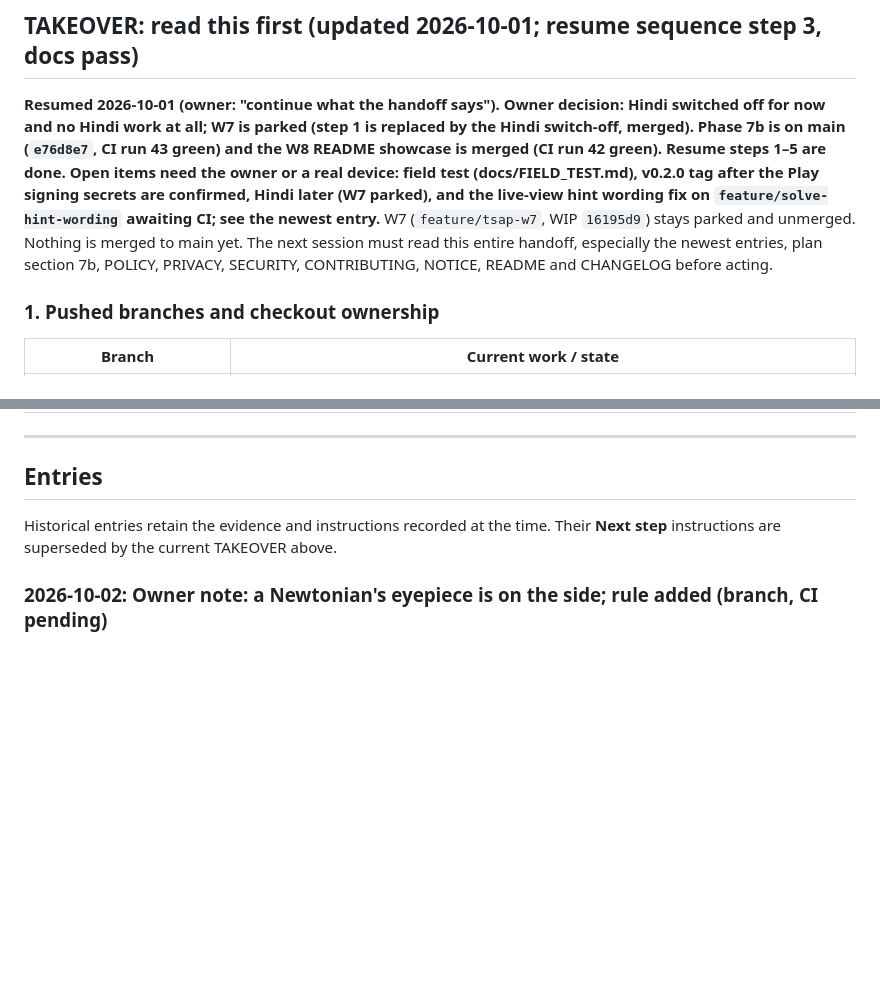
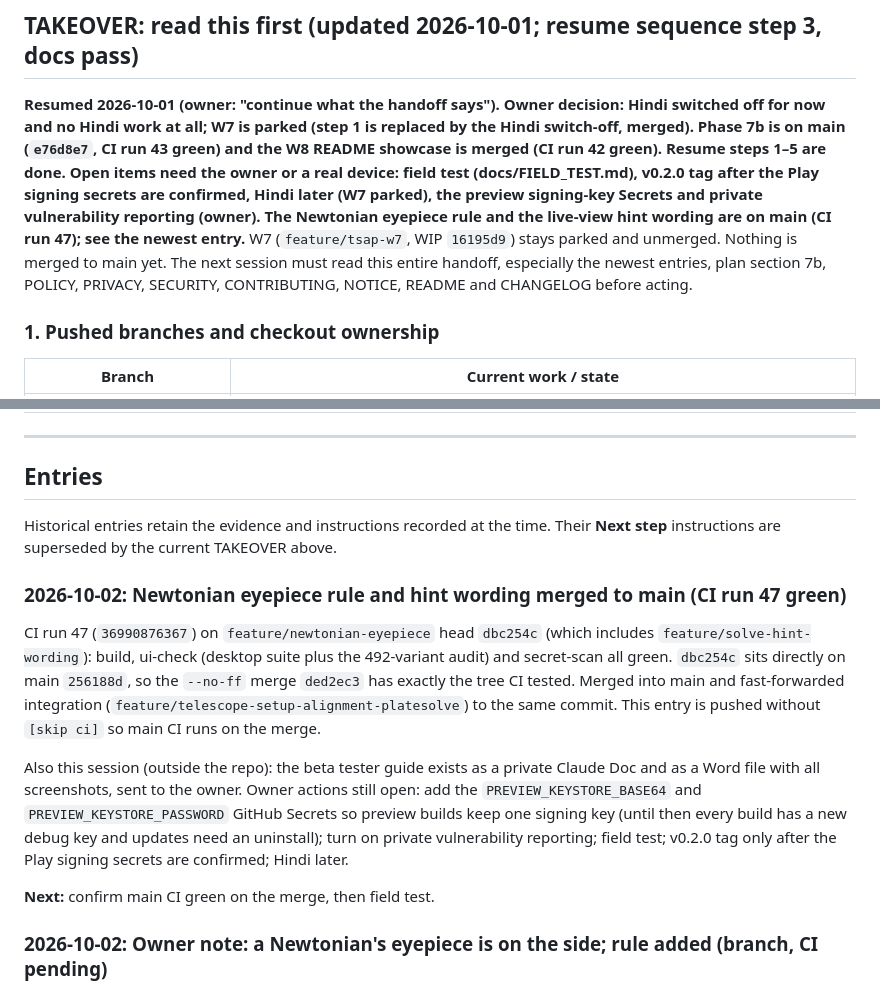
Before and after one commit to Zenithquonta/astrofixxer-android, a Markdown page: docs/HANDOFF.md, 2 parts joined by grey strips. Drawn GitHub-style; blank space fills up the shorter version.

Commit message:
docs: handoff for the Newtonian eyepiece and hint wording merge
Co-Authored-By: Claude Opus 5.5 <noreply@anthropic.com>
Claude-Session: https://claude.ai/code/session_01848xxHCpTLYBqz25rSEdAt
Signed-off-by: Zenithquonta <kushmodi13@gmail.com>

```diff
--- a/docs/HANDOFF.md
+++ b/docs/HANDOFF.md
@@ -22,7 +22,7 @@ A running log. **Add a new entry at the top every time code is implemented or ch
 
 ## TAKEOVER: read this first (updated 2026-10-01; resume sequence step 3, docs pass)
 
-**Resumed 2026-10-01 (owner: "continue what the handoff says").** **Owner decision: Hindi switched off for now and no Hindi work at all; W7 is parked (step 1 is replaced by the Hindi switch-off, merged). Phase 7b is on main (`e76d8e7`, CI run 43 green) and the W8 README showcase is merged (CI run 42 green). Resume steps 1–5 are done. Open items need the owner or a real device: field test (docs/FIELD_TEST.md), v0.2.0 tag after the Play signing secrets are confirmed, Hindi later (W7 parked), and the live-view hint wording fix on `feature/solve-hint-wording` awaiting CI; see the newest entry.** W7 (`feature/tsap-w7`, WIP `16195d9`) stays parked and unmerged. Nothing is merged to main yet. The next session must read this entire handoff, especially the newest entries, plan section 7b, POLICY, PRIVACY, SECURITY, CONTRIBUTING, NOTICE, README and CHANGELOG before acting.
+**Resumed 2026-10-01 (owner: "continue what the handoff says").** **Owner decision: Hindi switched off for now and no Hindi work at all; W7 is parked (step 1 is replaced by the Hindi switch-off, merged). Phase 7b is on main (`e76d8e7`, CI run 43 green) and the W8 README showcase is merged (CI run 42 green). Resume steps 1–5 are done. Open items need the owner or a real device: field test (docs/FIELD_TEST.md), v0.2.0 tag after the Play signing secrets are confirmed, Hindi later (W7 parked), the preview signing-key Secrets and private vulnerability reporting (owner). The Newtonian eyepiece rule and the live-view hint wording are on main (CI run 47); see the newest entry.** W7 (`feature/tsap-w7`, WIP `16195d9`) stays parked and unmerged. Nothing is merged to main yet. The next session must read this entire handoff, especially the newest entries, plan section 7b, POLICY, PRIVACY, SECURITY, CONTRIBUTING, NOTICE, README and CHANGELOG before acting.
 
 ### 1. Pushed branches and checkout ownership
 
@@ -124,6 +124,14 @@ Preserve GPL and all credits; no Android imports in ui/astro/update; user-visibl
 ## Entries
 
 Historical entries retain the evidence and instructions recorded at the time. Their **Next step** instructions are superseded by the current TAKEOVER above.
+
+### 2026-10-02: Newtonian eyepiece rule and hint wording merged to main (CI run 47 green)
+
+CI run 47 (`36990876367`) on `feature/newtonian-eyepiece` head `dbc254c` (which includes `feature/solve-hint-wording`): build, ui-check (desktop suite plus the 492-variant audit) and secret-scan all green. `dbc254c` sits directly on main `256188d`, so the `--no-ff` merge `ded2ec3` has exactly the tree CI tested. Merged into main and fast-forwarded integration (`feature/telescope-setup-alignment-platesolve`) to the same commit. This entry is pushed without `[skip ci]` so main CI runs on the merge.
+
+Also this session (outside the repo): the beta tester guide exists as a private Claude Doc and as a Word file with all screenshots, sent to the owner. Owner actions still open: add the `PREVIEW_KEYSTORE_BASE64` and `PREVIEW_KEYSTORE_PASSWORD` GitHub Secrets so preview builds keep one signing key (until then every build has a new debug key and updates need an uninstall); turn on private vulnerability reporting; field test; v0.2.0 tag only after the Play signing secrets are confirmed; Hindi later.
+
+**Next:** confirm main CI green on the merge, then field test.
 
 ### 2026-10-02: Owner note: a Newtonian's eyepiece is on the side; rule added (branch, CI pending)
 
```
